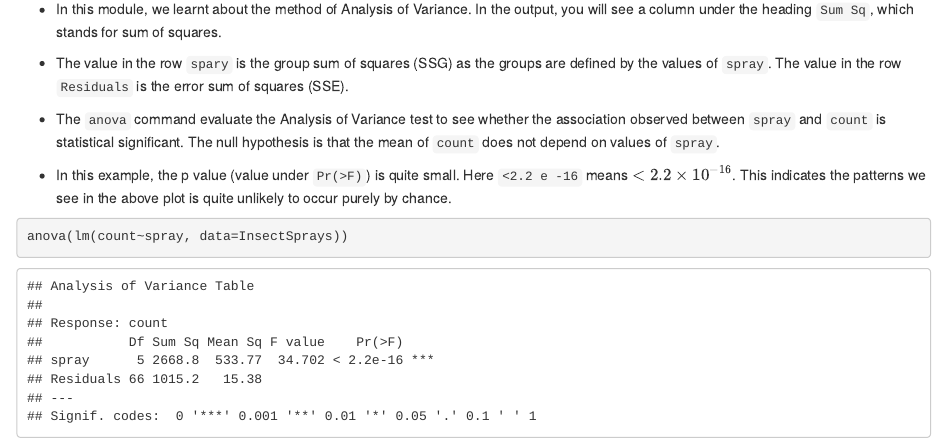
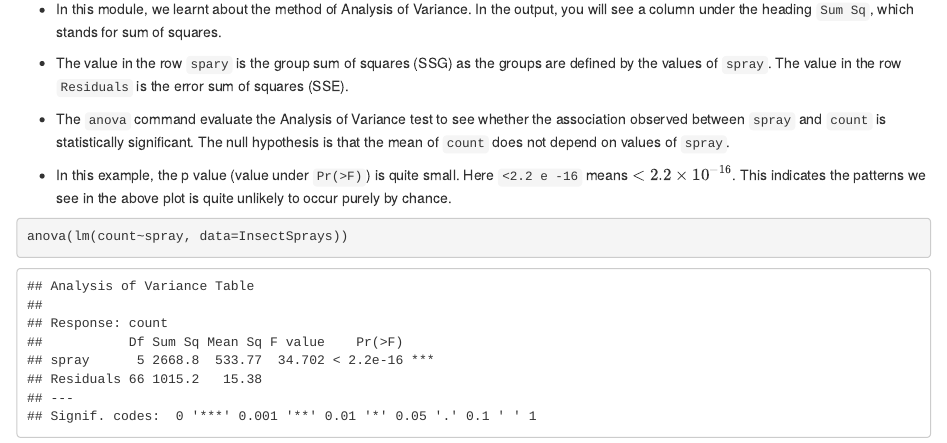
Before and after one commit to tz33cu/ColumbiaX-Statistical-Thinking-for-Data-Science, an R Markdown document (R Learning Activities/LearningActivity-2.Rmd): the page in a window 1100 px wide, from 940 px down. Rendered offline with R 4.5, knitr and Pandoc, with nearby package versions.

Commit message:
Fixed a typo

```diff
--- a/R Learning Activities/LearningActivity-2.Rmd
+++ b/R Learning Activities/LearningActivity-2.Rmd
@@ -22,7 +22,7 @@ plot(count~spray, data=InsectSprays,
 
 - The value in the row `spary` is the group sum of squares (SSG) as the groups are defined by the values of `spray`. The value in the row `Residuals` is the error sum of squares (SSE).
 
-- The `anova` command evaluate the Analysis of Variance test to see whether the association observed between `spray` and `count` is statistical significant. The null hypothesis is that the mean of `count` does not depend on values of `spray`.
+- The `anova` command evaluate the Analysis of Variance test to see whether the association observed between `spray` and `count` is statistically significant. The null hypothesis is that the mean of `count` does not depend on values of `spray`.
 
 - In this example, the p value (value under `Pr(>F)`) is quite small. Here `<2.2 e -16` means $<2.2\times 10^{-16}$. This indicates the patterns we see in the above plot is quite unlikely to occur purely by chance.
 
```
